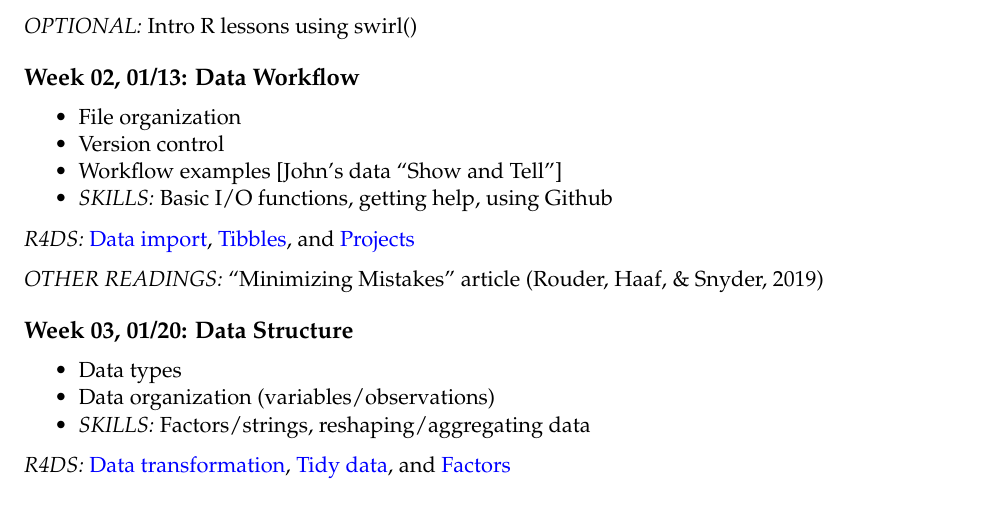
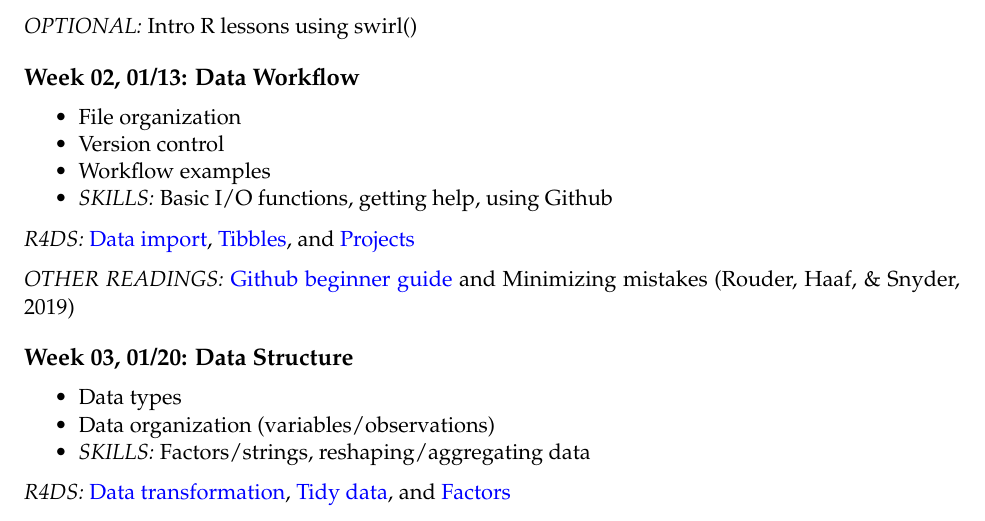
Before and after one commit to PSYC-259-Data-Science/259-syllabus-readings-slides, an R Markdown document (syllabus/syllabus_259.Rmd): part of page 3 of 5, cut so that both start at the same text. Rendered offline with R 4.5, knitr and Pandoc, then LaTeX, with nearby package versions.

Commit message:
added github guide

```diff
--- a/syllabus/syllabus_259.Rmd
+++ b/syllabus/syllabus_259.Rmd
@@ -111,13 +111,12 @@ Readings should be completed prior to each class.
 ## `r advdate(wed, 2)`: Data Workflow
 - File organization
 - Version control
-- Workflow examples [John's data "Show and Tell"]
+- Workflow examples
 - *SKILLS:* Basic I/O functions, getting help, using Github
 
 *R4DS:* [Data import](https://r4ds.had.co.nz/data-import.html), [Tibbles](https://r4ds.had.co.nz/tibbles.html), and [Projects](https://r4ds.had.co.nz/workflow-projects.html)
 
-*OTHER READINGS:* "Minimizing Mistakes" article [@RouderHaaf2019]
-<!--Something on Github/Version Control?-->
+*OTHER READINGS:* [Github beginner guide](https://guides.github.com/activities/hello-world/) and Minimizing mistakes [@RouderHaaf2019]
 
 ##  `r advdate(wed, 3)`: Data Structure
 - Data types
```
